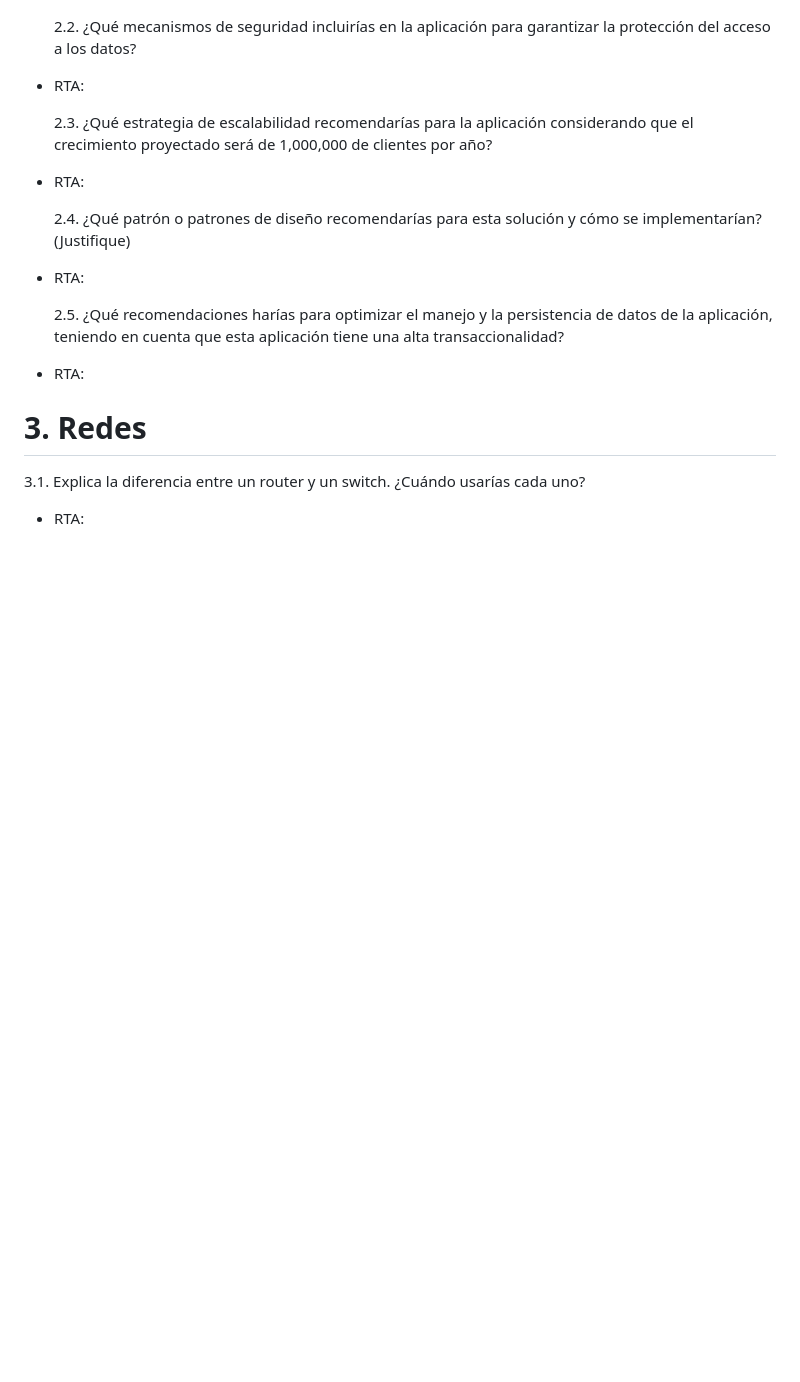
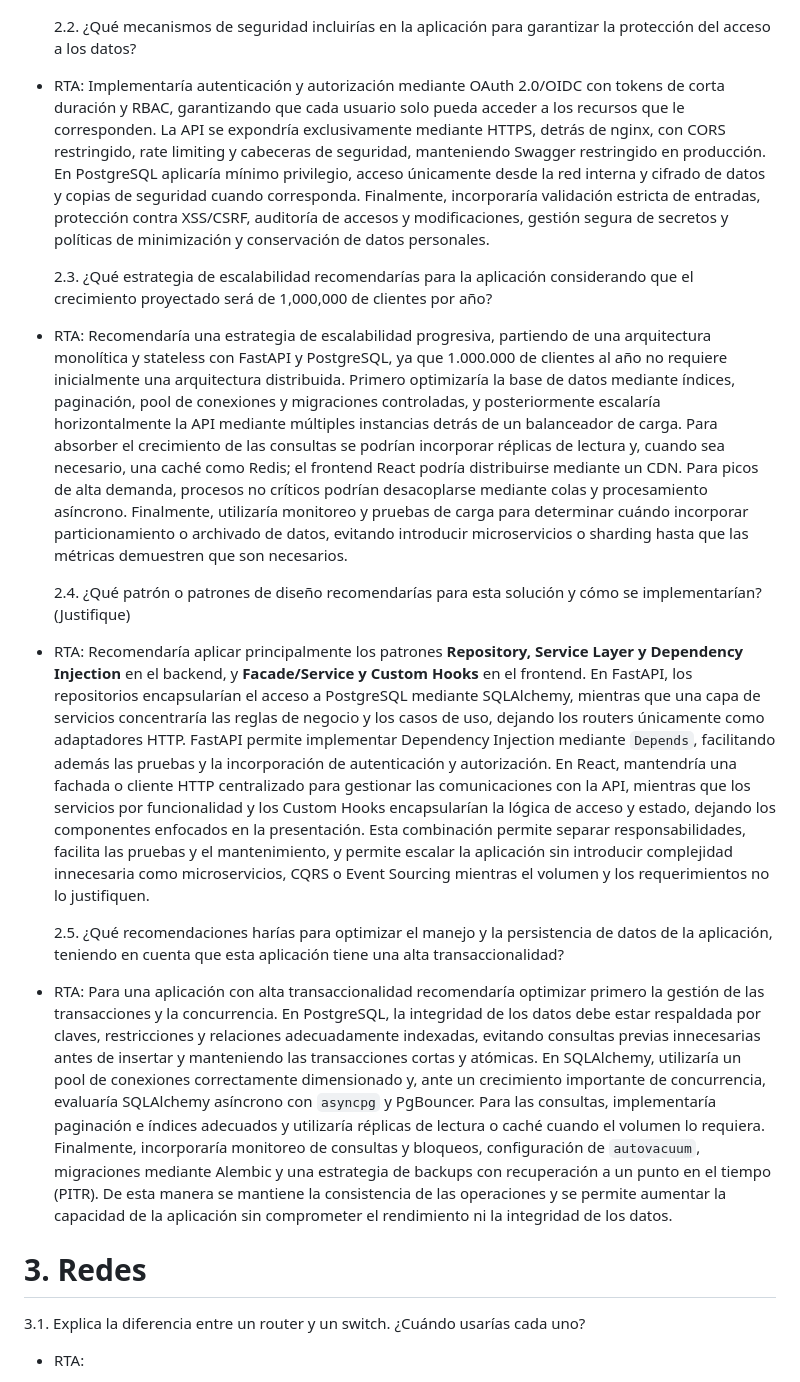
Before and after one commit to AlexVonEinzbern/prueba-celsia-internet, a Markdown page: README.md, the part around the change. Drawn GitHub-style; blank space fills up the shorter version.

Commit message:
docs: Section 2 answers

```diff
--- a/README.md
+++ b/README.md
@@ -108,19 +108,19 @@ Para el desarrollo de la prueba teórica, tendrás que escribir tus respuestas e
 
   2.2. ¿Qué mecanismos de seguridad incluirías en la aplicación para garantizar la protección del acceso a los datos?
 
-- RTA:
+- RTA: Implementaría autenticación y autorización mediante OAuth 2.0/OIDC con tokens de corta duración y RBAC, garantizando que cada usuario solo pueda acceder a los recursos que le corresponden. La API se expondría exclusivamente mediante HTTPS, detrás de nginx, con CORS restringido, rate limiting y cabeceras de seguridad, manteniendo Swagger restringido en producción. En PostgreSQL aplicaría mínimo privilegio, acceso únicamente desde la red interna y cifrado de datos y copias de seguridad cuando corresponda. Finalmente, incorporaría validación estricta de entradas, protección contra XSS/CSRF, auditoría de accesos y modificaciones, gestión segura de secretos y políticas de minimización y conservación de datos personales.
 
   2.3. ¿Qué estrategia de escalabilidad recomendarías para la aplicación considerando que el crecimiento proyectado será de 1,000,000 de clientes por año?
 
-- RTA:
+- RTA: Recomendaría una estrategia de escalabilidad progresiva, partiendo de una arquitectura monolítica y stateless con FastAPI y PostgreSQL, ya que 1.000.000 de clientes al año no requiere inicialmente una arquitectura distribuida. Primero optimizaría la base de datos mediante índices, paginación, pool de conexiones y migraciones controladas, y posteriormente escalaría horizontalmente la API mediante múltiples instancias detrás de un balanceador de carga. Para absorber el crecimiento de las consultas se podrían incorporar réplicas de lectura y, cuando sea necesario, una caché como Redis; el frontend React podría distribuirse mediante un CDN. Para picos de alta demanda, procesos no críticos podrían desacoplarse mediante colas y procesamiento asíncrono. Finalmente, utilizaría monitoreo y pruebas de carga para determinar cuándo incorporar particionamiento o archivado de datos, evitando introducir microservicios o sharding hasta que las métricas demuestren que son necesarios.
 
   2.4. ¿Qué patrón o patrones de diseño recomendarías para esta solución y cómo se implementarían? (Justifique)
 
-- RTA:
+- RTA: Recomendaría aplicar principalmente los patrones **Repository, Service Layer y Dependency Injection** en el backend, y **Facade/Service y Custom Hooks** en el frontend. En FastAPI, los repositorios encapsularían el acceso a PostgreSQL mediante SQLAlchemy, mientras que una capa de servicios concentraría las reglas de negocio y los casos de uso, dejando los routers únicamente como adaptadores HTTP. FastAPI permite implementar Dependency Injection mediante `Depends`, facilitando además las pruebas y la incorporación de autenticación y autorización. En React, mantendría una fachada o cliente HTTP centralizado para gestionar las comunicaciones con la API, mientras que los servicios por funcionalidad y los Custom Hooks encapsularían la lógica de acceso y estado, dejando los componentes enfocados en la presentación. Esta combinación permite separar responsabilidades, facilita las pruebas y el mantenimiento, y permite escalar la aplicación sin introducir complejidad innecesaria como microservicios, CQRS o Event Sourcing mientras el volumen y los requerimientos no lo justifiquen.
 
   2.5. ¿Qué recomendaciones harías para optimizar el manejo y la persistencia de datos de la aplicación, teniendo en cuenta que esta aplicación tiene una alta transaccionalidad?
 
-- RTA:
+- RTA: Para una aplicación con alta transaccionalidad recomendaría optimizar primero la gestión de las transacciones y la concurrencia. En PostgreSQL, la integridad de los datos debe estar respaldada por claves, restricciones y relaciones adecuadamente indexadas, evitando consultas previas innecesarias antes de insertar y manteniendo las transacciones cortas y atómicas. En SQLAlchemy, utilizaría un pool de conexiones correctamente dimensionado y, ante un crecimiento importante de concurrencia, evaluaría SQLAlchemy asíncrono con `asyncpg` y PgBouncer. Para las consultas, implementaría paginación e índices adecuados y utilizaría réplicas de lectura o caché cuando el volumen lo requiera. Finalmente, incorporaría monitoreo de consultas y bloqueos, configuración de `autovacuum`, migraciones mediante Alembic y una estrategia de backups con recuperación a un punto en el tiempo (PITR). De esta manera se mantiene la consistencia de las operaciones y se permite aumentar la capacidad de la aplicación sin comprometer el rendimiento ni la integridad de los datos.
 
 # 3. Redes
 
```
